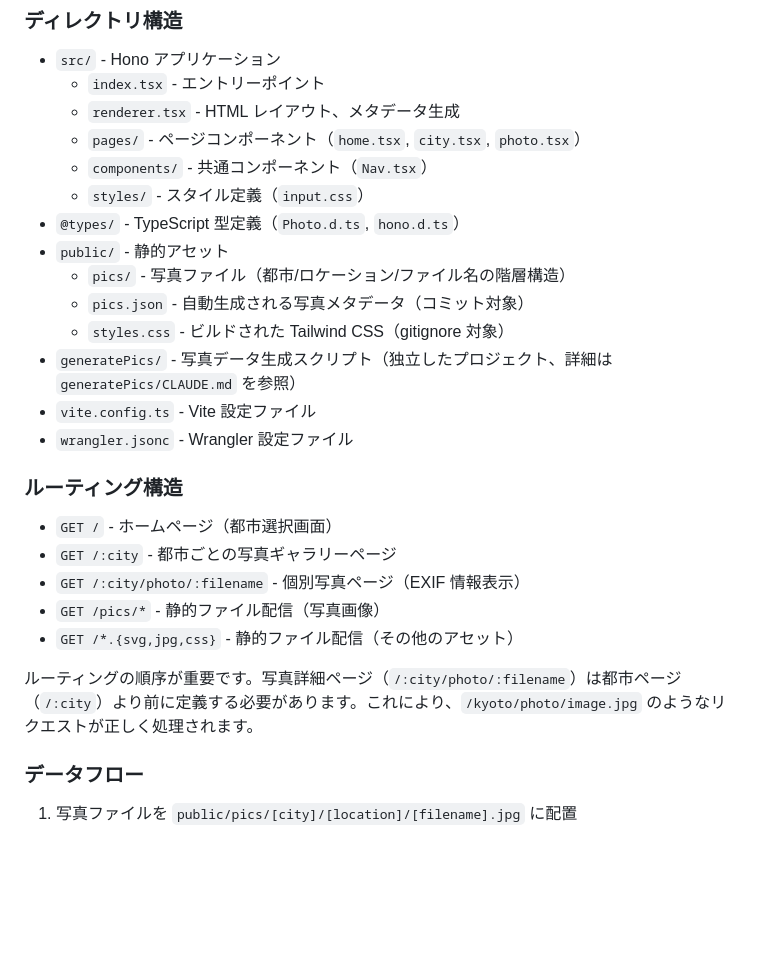
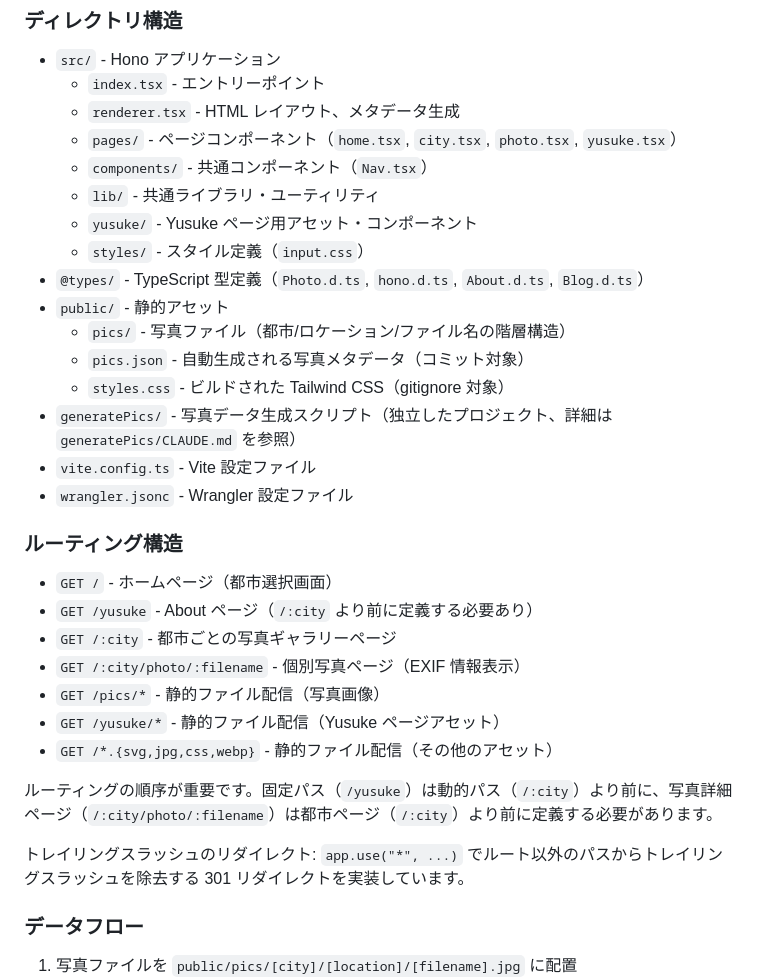
Before and after one commit to YusukeKokubo/phantomtype, a Markdown page: CLAUDE.md, the part around the change. Rendered like a GitHub page; blank space fills up the shorter version.

Commit message:
Update CLAUDE.md to reflect current codebase state
Add missing pages, directories, type definitions, routes, and middleware notes discovered during audit.

Co-Authored-By: Claude Sonnet 4.6 <noreply@anthropic.com>

```diff
--- a/CLAUDE.md
+++ b/CLAUDE.md
@@ -30,10 +30,12 @@ npm run cf-typegen   # Cloudflare Bindings型定義生成
 - `src/` - Hono アプリケーション
   - `index.tsx` - エントリーポイント
   - `renderer.tsx` - HTML レイアウト、メタデータ生成
-  - `pages/` - ページコンポーネント（`home.tsx`, `city.tsx`, `photo.tsx`）
+  - `pages/` - ページコンポーネント（`home.tsx`, `city.tsx`, `photo.tsx`, `yusuke.tsx`）
   - `components/` - 共通コンポーネント（`Nav.tsx`）
+  - `lib/` - 共通ライブラリ・ユーティリティ
+  - `yusuke/` - Yusuke ページ用アセット・コンポーネント
   - `styles/` - スタイル定義（`input.css`）
-- `@types/` - TypeScript 型定義（`Photo.d.ts`, `hono.d.ts`）
+- `@types/` - TypeScript 型定義（`Photo.d.ts`, `hono.d.ts`, `About.d.ts`, `Blog.d.ts`）
 - `public/` - 静的アセット
   - `pics/` - 写真ファイル（都市/ロケーション/ファイル名の階層構造）
   - `pics.json` - 自動生成される写真メタデータ（コミット対象）
@@ -45,12 +47,16 @@ npm run cf-typegen   # Cloudflare Bindings型定義生成
 ### ルーティング構造
 
 - `GET /` - ホームページ（都市選択画面）
+- `GET /yusuke` - About ページ（`/:city` より前に定義する必要あり）
 - `GET /:city` - 都市ごとの写真ギャラリーページ
 - `GET /:city/photo/:filename` - 個別写真ページ（EXIF 情報表示）
 - `GET /pics/*` - 静的ファイル配信（写真画像）
-- `GET /*.{svg,jpg,css}` - 静的ファイル配信（その他のアセット）
+- `GET /yusuke/*` - 静的ファイル配信（Yusuke ページアセット）
+- `GET /*.{svg,jpg,css,webp}` - 静的ファイル配信（その他のアセット）
 
-ルーティングの順序が重要です。写真詳細ページ（`/:city/photo/:filename`）は都市ページ（`/:city`）より前に定義する必要があります。これにより、`/kyoto/photo/image.jpg` のようなリクエストが正しく処理されます。
+ルーティングの順序が重要です。固定パス（`/yusuke`）は動的パス（`/:city`）より前に、写真詳細ページ（`/:city/photo/:filename`）は都市ページ（`/:city`）より前に定義する必要があります。
+
+トレイリングスラッシュのリダイレクト: `app.use("*", ...)` でルート以外のパスからトレイリングスラッシュを除去する 301 リダイレクトを実装しています。
 
 ### データフロー
 
```
